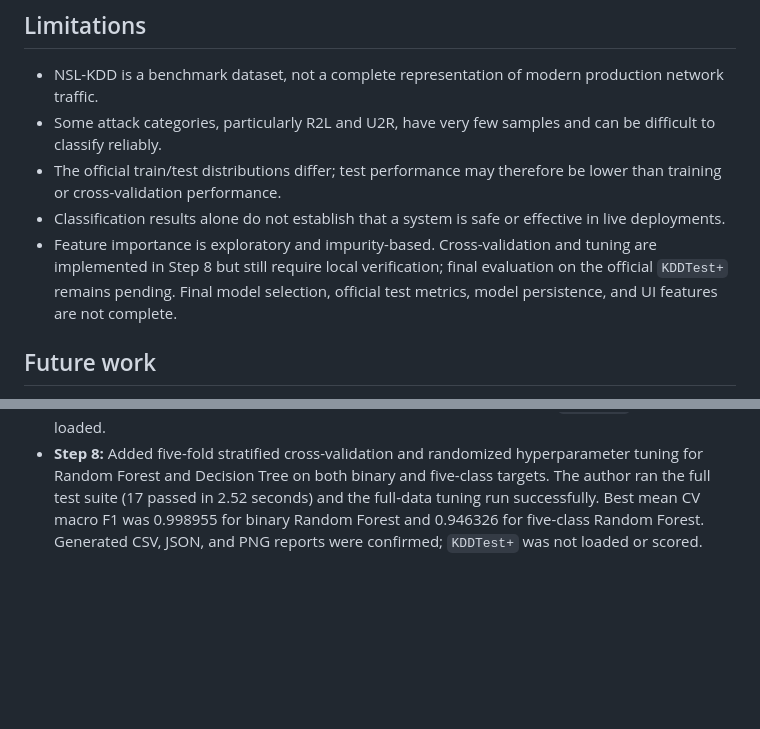
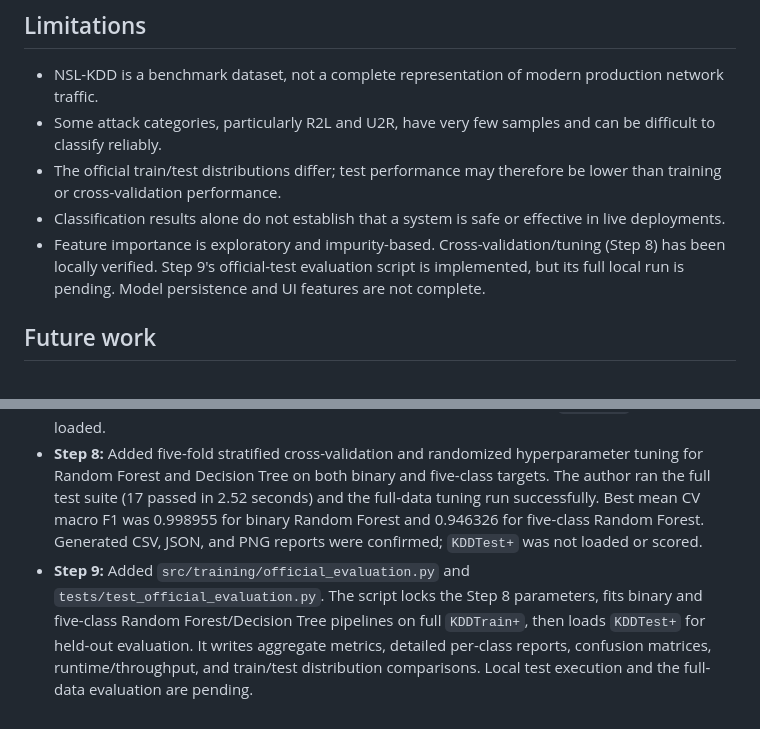
Before and after one commit to BethalaRinosh/SentriNet, a Markdown page: README.md, 2 parts joined by grey strips. GitHub-like rendering; blank space fills up the shorter version.

```diff
--- a/README.md
+++ b/README.md
@@ -316,7 +345,7 @@ The dependency list is an initial scaffold and will be validated as the modules
 - Some attack categories, particularly R2L and U2R, have very few samples and can be difficult to classify reliably.
 - The official train/test distributions differ; test performance may therefore be lower than training or cross-validation performance.
 - Classification results alone do not establish that a system is safe or effective in live deployments.
-- Feature importance is exploratory and impurity-based. Cross-validation and tuning are implemented in Step 8 but still require local verification; final evaluation on the official `KDDTest+` remains pending. Final model selection, official test metrics, model persistence, and UI features are not complete.
+- Feature importance is exploratory and impurity-based. Cross-validation/tuning (Step 8) has been locally verified. Step 9's official-test evaluation script is implemented, but its full local run is pending. Model persistence and UI features are not complete.
 
 ## Future work
 - Verify the cross-validation/tuning experiments, then complete final held-out evaluation on the official `KDDTest+`.
@@ -337,3 +366,4 @@ Repository: https://github.com/BethalaRinosh/SentriNet
 - **Step 6:** Added five binary baseline classifiers, stratified validation from the official training split, class-aware metrics, timing, per-model JSON details, a macro-F1 comparison CSV/chart, and unit tests. The author ran the full suite locally (10 passed) and completed the baseline experiment on a 30,000-row training sample. Random Forest led the internal validation comparison (macro F1 0.998158); the official `KDDTest+` was not loaded. Results are documented as preliminary, not final test performance.
 - **Step 7:** Added five-class baseline models for Normal, DoS, Probe, R2L, and U2R, per-class reports, confusion matrices, overall class-aware metrics, and reproducible report outputs. The author ran the full experiment on `KDDTrain+` only with a stratified 100,778/25,195 training/validation split; the full test suite passed (13 tests). After configuring Linear SVM with `dual=False`, `max_iter=5000`, and `tol=1e-3`, the rerun completed without a convergence warning. Random Forest led by macro F1 (0.936115), followed by Decision Tree (0.930726). `KDDTest+` was not loaded.
 - **Step 8:** Added five-fold stratified cross-validation and randomized hyperparameter tuning for Random Forest and Decision Tree on both binary and five-class targets. The author ran the full test suite (17 passed in 2.52 seconds) and the full-data tuning run successfully. Best mean CV macro F1 was 0.998955 for binary Random Forest and 0.946326 for five-class Random Forest. Generated CSV, JSON, and PNG reports were confirmed; `KDDTest+` was not loaded or scored.
+- **Step 9:** Added `src/training/official_evaluation.py` and `tests/test_official_evaluation.py`. The script locks the Step 8 parameters, fits binary and five-class Random Forest/Decision Tree pipelines on full `KDDTrain+`, then loads `KDDTest+` for held-out evaluation. It writes aggregate metrics, detailed per-class reports, confusion matrices, runtime/throughput, and train/test distribution comparisons. Local test execution and the full-data evaluation are pending.
```
Also changed, not shown: other parts of README.md (+31 -2 lines).
